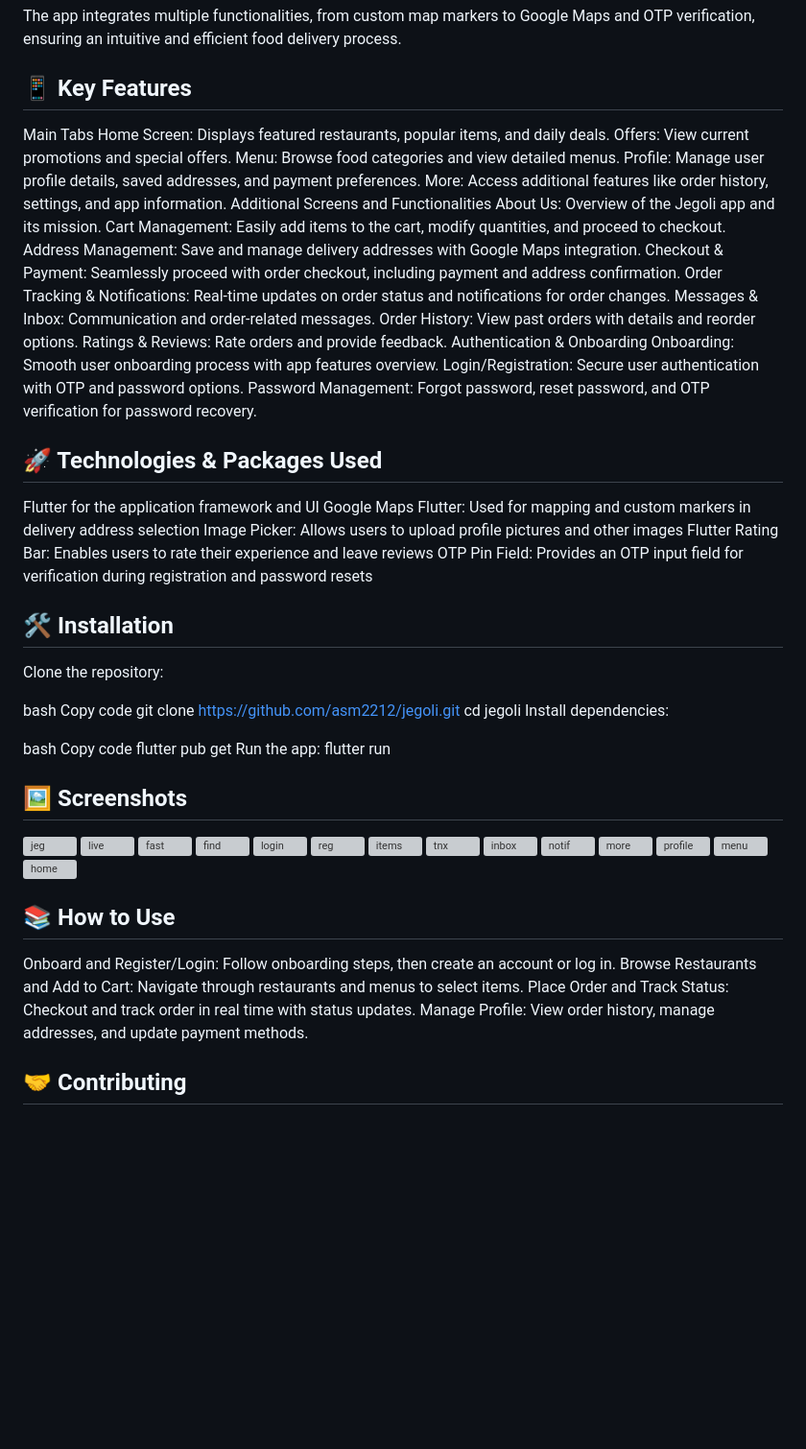
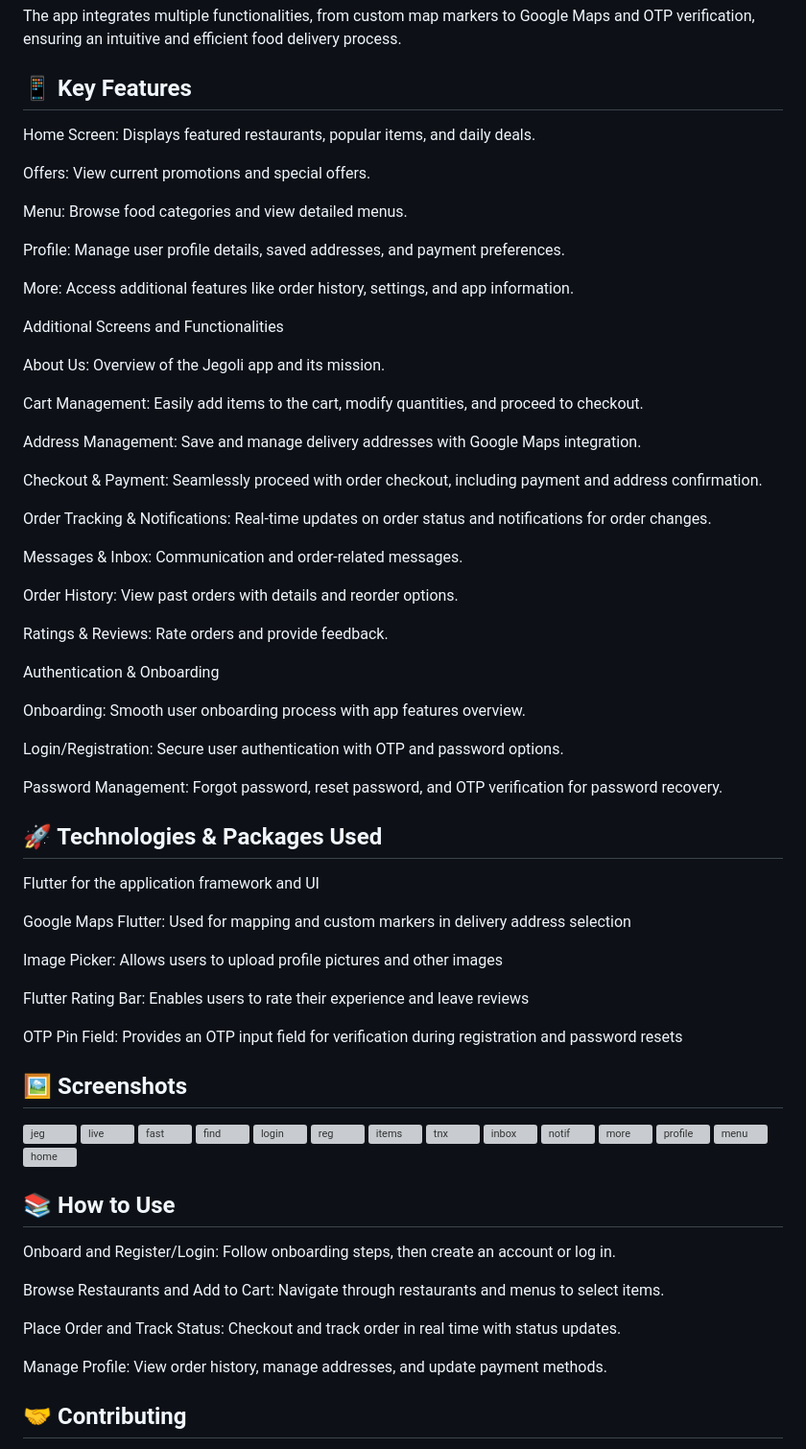
Before and after one commit to asm2212/jegoli, a Markdown page: README.md, the part around the change. Shown: that part at 96% size. Rendered like a GitHub page; blank space fills up the shorter version; grey boxes are pictures that could not be loaded.

```diff
--- a/README.md
+++ b/README.md
@@ -6,46 +6,57 @@ The app integrates multiple functionalities, from custom map markers to Google M
 <!-- Replace with an actual screenshot URL if available -->
 
 ## 📱 Key Features
-Main Tabs
 Home Screen: Displays featured restaurants, popular items, and daily deals.
+
 Offers: View current promotions and special offers.
+
 Menu: Browse food categories and view detailed menus.
+
 Profile: Manage user profile details, saved addresses, and payment preferences.
+
 More: Access additional features like order history, settings, and app information.
+
 Additional Screens and Functionalities
+
 About Us: Overview of the Jegoli app and its mission.
+
 Cart Management: Easily add items to the cart, modify quantities, and proceed to checkout.
+
 Address Management: Save and manage delivery addresses with Google Maps integration.
+
 Checkout & Payment: Seamlessly proceed with order checkout, including payment and address confirmation.
+
 Order Tracking & Notifications: Real-time updates on order status and notifications for order changes.
+
 Messages & Inbox: Communication and order-related messages.
+
 Order History: View past orders with details and reorder options.
+
 Ratings & Reviews: Rate orders and provide feedback.
+
 Authentication & Onboarding
+
 Onboarding: Smooth user onboarding process with app features overview.
+
 Login/Registration: Secure user authentication with OTP and password options.
+
 Password Management: Forgot password, reset password, and OTP verification for password recovery.
+
 ## 🚀 Technologies & Packages Used
+
 Flutter for the application framework and UI
+
 Google Maps Flutter: Used for mapping and custom markers in delivery address selection
+
 Image Picker: Allows users to upload profile pictures and other images
+
 Flutter Rating Bar: Enables users to rate their experience and leave reviews
+
 OTP Pin Field: Provides an OTP input field for verification during registration and password resets
 
-## 🛠️ Installation
-Clone the repository:
 
-bash
-Copy code
-git clone https://github.com/asm2212/jegoli.git
-cd jegoli
-Install dependencies:
 
-bash
-Copy code
-flutter pub get
-Run the app:
-flutter run
+
 
 
 ## 🖼️ Screenshots
@@ -67,8 +78,11 @@ flutter run
 
 ## 📚 How to Use
 Onboard and Register/Login: Follow onboarding steps, then create an account or log in.
+
 Browse Restaurants and Add to Cart: Navigate through restaurants and menus to select items.
+
 Place Order and Track Status: Checkout and track order in real time with status updates.
+
 Manage Profile: View order history, manage addresses, and update payment methods.
 ## 🤝 Contributing
 Contributions are welcome! To contribute:
```
